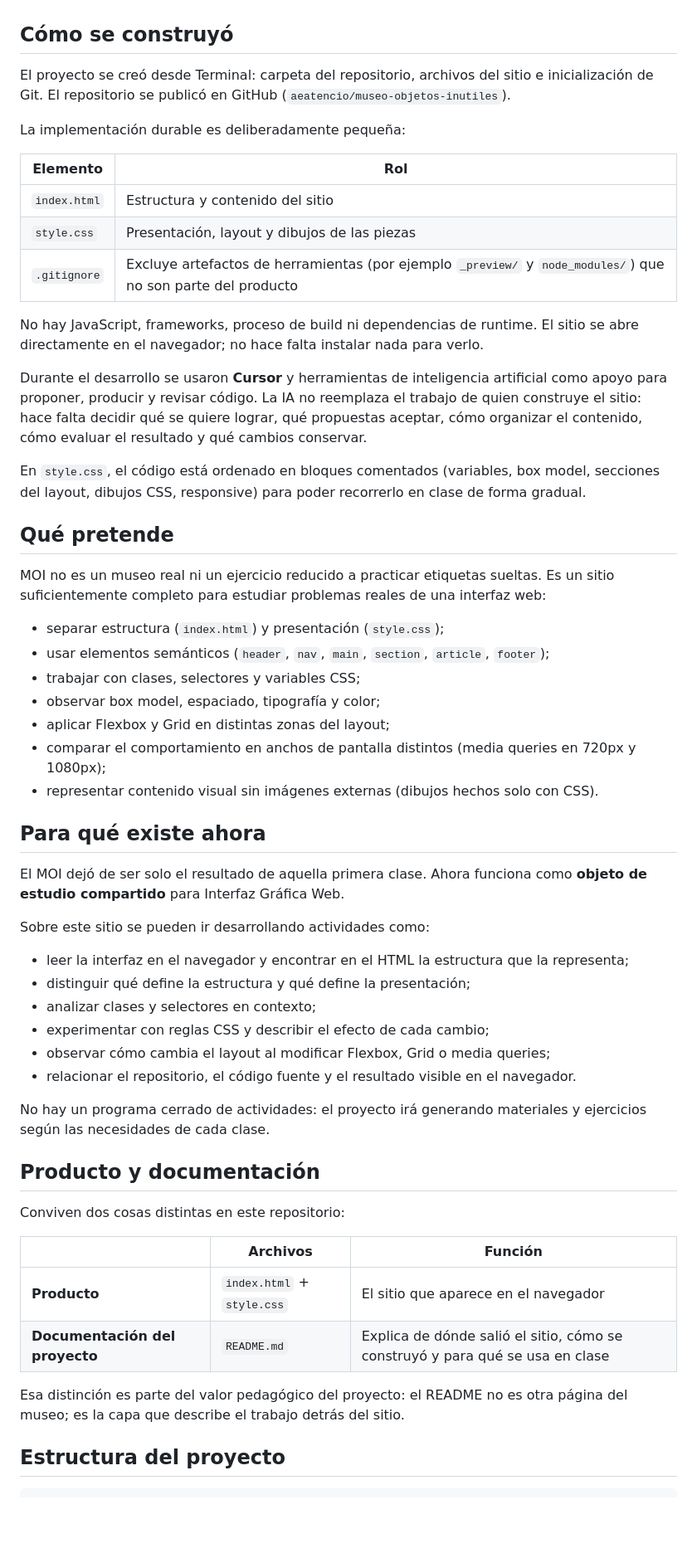
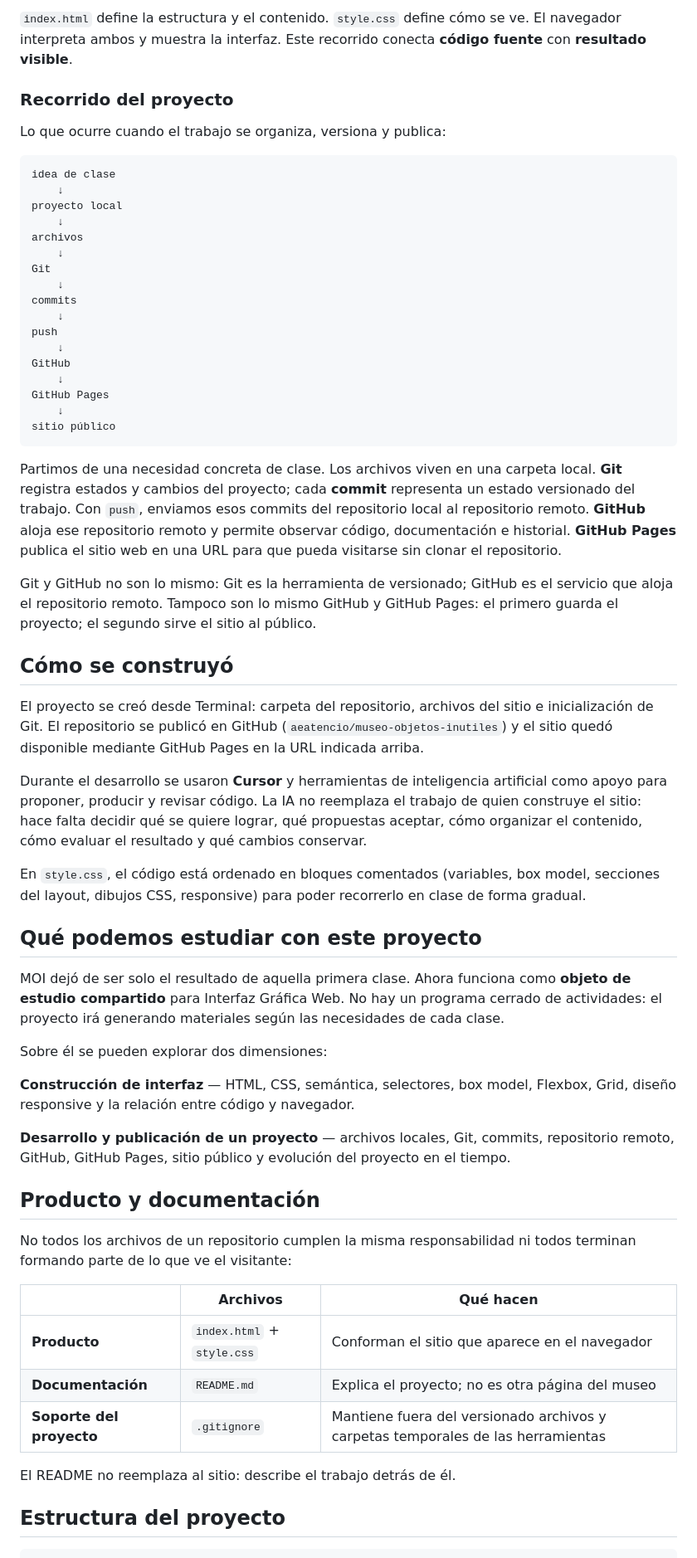
Before and after one commit to aeatencio/museo-objetos-inutiles, a Markdown page: README.md, the part around one of its changes. Shown at 83% size. GitHub-like rendering; blank space fills up the shorter version.

Commit message:
docs: expand MOI pedagogical project map

````diff
--- a/README.md
+++ b/README.md
@@ -15,58 +55,62 @@ Esa premisa permitió construir una interfaz completa — encabezado, navegació
+`index.html` define la estructura y el contenido. `style.css` define cómo se ve. El navegador interpreta ambos y muestra la interfaz. Este recorrido conecta **código fuente** con **resultado visible**.
+
+### Recorrido del proyecto
+
+Lo que ocurre cuando el trabajo se organiza, versiona y publica:
+
+```text
+idea de clase
+    ↓
+proyecto local
+    ↓
+archivos
+    ↓
+Git
+    ↓
+commits
+    ↓
+push
+    ↓
+GitHub
+    ↓
+GitHub Pages
+    ↓
+sitio público
+```
+
+Partimos de una necesidad concreta de clase. Los archivos viven en una carpeta local. **Git** registra estados y cambios del proyecto; cada **commit** representa un estado versionado del trabajo. Con `push`, enviamos esos commits del repositorio local al repositorio remoto. **GitHub** aloja ese repositorio remoto y permite observar código, documentación e historial. **GitHub Pages** publica el sitio web en una URL para que pueda visitarse sin clonar el repositorio.
+
+Git y GitHub no son lo mismo: Git es la herramienta de versionado; GitHub es el servicio que aloja el repositorio remoto. Tampoco son lo mismo GitHub y GitHub Pages: el primero guarda el proyecto; el segundo sirve el sitio al público.
+
 ## Cómo se construyó
 
-El proyecto se creó desde Terminal: carpeta del repositorio, archivos del sitio e inicialización de Git. El repositorio se publicó en GitHub (`aeatencio/museo-objetos-inutiles`).
-
-La implementación durable es deliberadamente pequeña:
-
-| Elemento | Rol |
-|----------|-----|
-| `index.html` | Estructura y contenido del sitio |
-| `style.css` | Presentación, layout y dibujos de las piezas |
-| `.gitignore` | Excluye artefactos de herramientas (por ejemplo `_preview/` y `node_modules/`) que no son parte del producto |
-
-No hay JavaScript, frameworks, proceso de build ni dependencias de runtime. El sitio se abre directamente en el navegador; no hace falta instalar nada para verlo.
+El proyecto se creó desde Terminal: carpeta del repositorio, archivos del sitio e inicialización de Git. El repositorio se publicó en GitHub (`aeatencio/museo-objetos-inutiles`) y el sitio quedó disponible mediante GitHub Pages en la URL indicada arriba.
 
 Durante el desarrollo se usaron **Cursor** y herramientas de inteligencia artificial como apoyo para proponer, producir y revisar código. La IA no reemplaza el trabajo de quien construye el sitio: hace falta decidir qué se quiere lograr, qué propuestas aceptar, cómo organizar el contenido, cómo evaluar el resultado y qué cambios conservar.
 
 En `style.css`, el código está ordenado en bloques comentados (variables, box model, secciones del layout, dibujos CSS, responsive) para poder recorrerlo en clase de forma gradual.
 
-## Qué pretende
+## Qué podemos estudiar con este proyecto
 
-MOI no es un museo real ni un ejercicio reducido a practicar etiquetas sueltas. Es un sitio suficientemente completo para estudiar problemas reales de una interfaz web:
+MOI dejó de ser solo el resultado de aquella primera clase. Ahora funciona como **objeto de estudio compartido** para Interfaz Gráfica Web. No hay un programa cerrado de actividades: el proyecto irá generando materiales según las necesidades de cada clase.
 
-- separar estructura (`index.html`) y presentación (`style.css`);
-- usar elementos semánticos (`header`, `nav`, `main`, `section`, `article`, `footer`);
-- trabajar con clases, selectores y variables CSS;
-- observar box model, espaciado, tipografía y color;
-- aplicar Flexbox y Grid en distintas zonas del layout;
-- comparar el comportamiento en anchos de pantalla distintos (media queries en 720px y 1080px);
-- representar contenido visual sin imágenes externas (dibujos hechos solo con CSS).
+Sobre él se pueden explorar dos dimensiones:
 
-## Para qué existe ahora
+**Construcción de interfaz** — HTML, CSS, semántica, selectores, box model, Flexbox, Grid, diseño responsive y la relación entre código y navegador.
 
-El MOI dejó de ser solo el resultado de aquella primera clase. Ahora funciona como **objeto de estudio compartido** para Interfaz Gráfica Web.
-
-Sobre este sitio se pueden ir desarrollando actividades como:
-
-- leer la interfaz en el navegador y encontrar en el HTML la estructura que la representa;
-- distinguir qué define la estructura y qué define la presentación;
-- analizar clases y selectores en contexto;
-- experimentar con reglas CSS y describir el efecto de cada cambio;
-- observar cómo cambia el layout al modificar Flexbox, Grid o media queries;
-- relacionar el repositorio, el código fuente y el resultado visible en el navegador.
-
-No hay un programa cerrado de actividades: el proyecto irá generando materiales y ejercicios según las necesidades de cada clase.
+**Desarrollo y publicación de un proyecto** — archivos locales, Git, commits, repositorio remoto, GitHub, GitHub Pages, sitio público y evolución del proyecto en el tiempo.
 
 ## Producto y documentación
 
-Conviven dos cosas distintas en este repositorio:
+No todos los archivos de un repositorio cumplen la misma responsabilidad ni todos terminan formando parte de lo que ve el visitante:
 
-| | Archivos | Función |
-|---|----------|---------|
-| **Producto** | `index.html` + `style.css` | El sitio que aparece en el navegador |
-| **Documentación del proyecto** | `README.md` | Explica de dónde salió el sitio, cómo se construyó y para qué se usa en clase |
+| | Archivos | Qué hacen |
+|---|----------|-----------|
+| **Producto** | `index.html` + `style.css` | Conforman el sitio que aparece en el navegador |
+| **Documentación** | `README.md` | Explica el proyecto; no es otra página del museo |
+| **Soporte del proyecto** | `.gitignore` | Mantiene fuera del versionado archivos y carpetas temporales de las herramientas |
 
-Esa distinción es parte del valor pedagógico del proyecto: el README no es otra página del museo; es la capa que describe el trabajo detrás del sitio.
+El README no reemplaza al sitio: describe el trabajo detrás de él.
 
 ## Estructura del proyecto
 
````
Also changed, not shown: other parts of README.md (+44 -9 lines).
